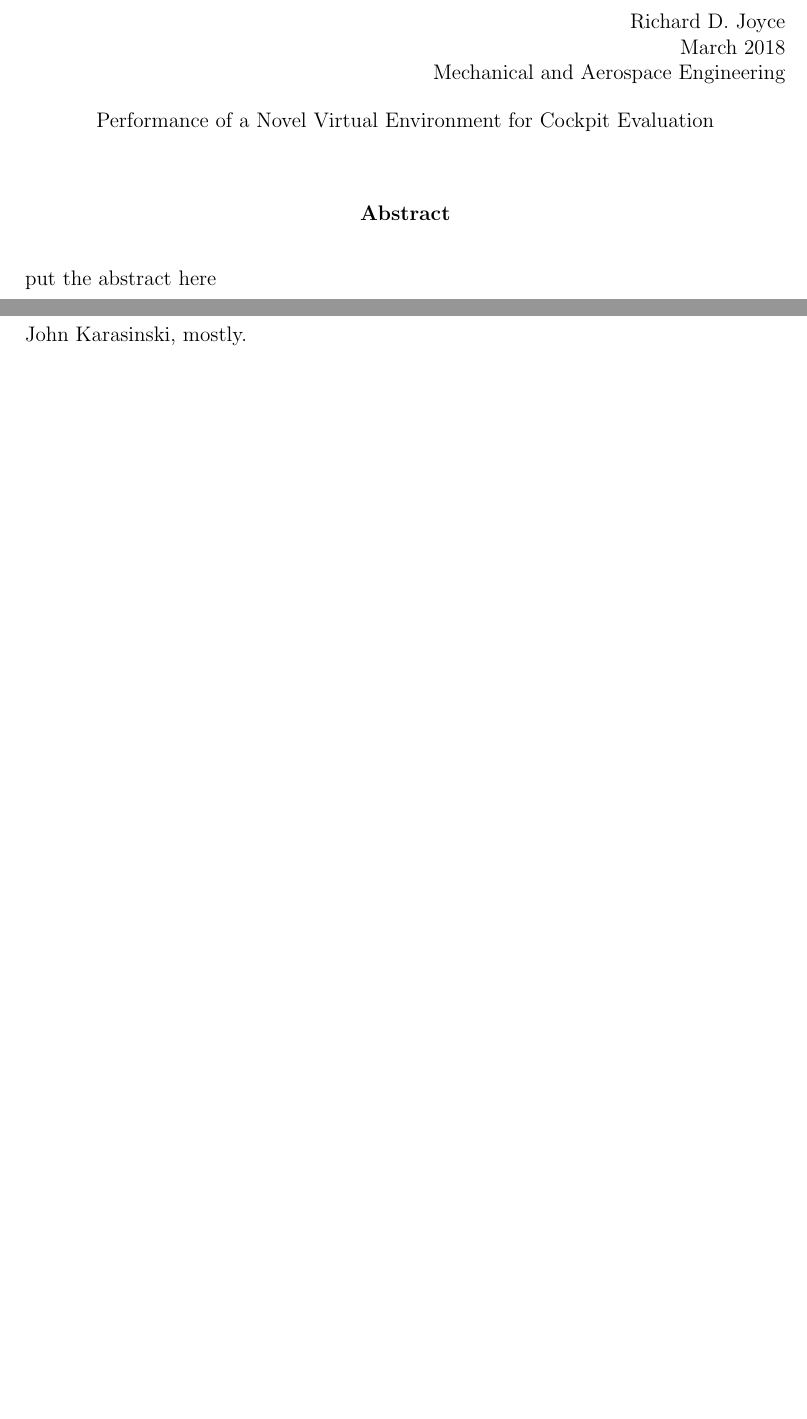
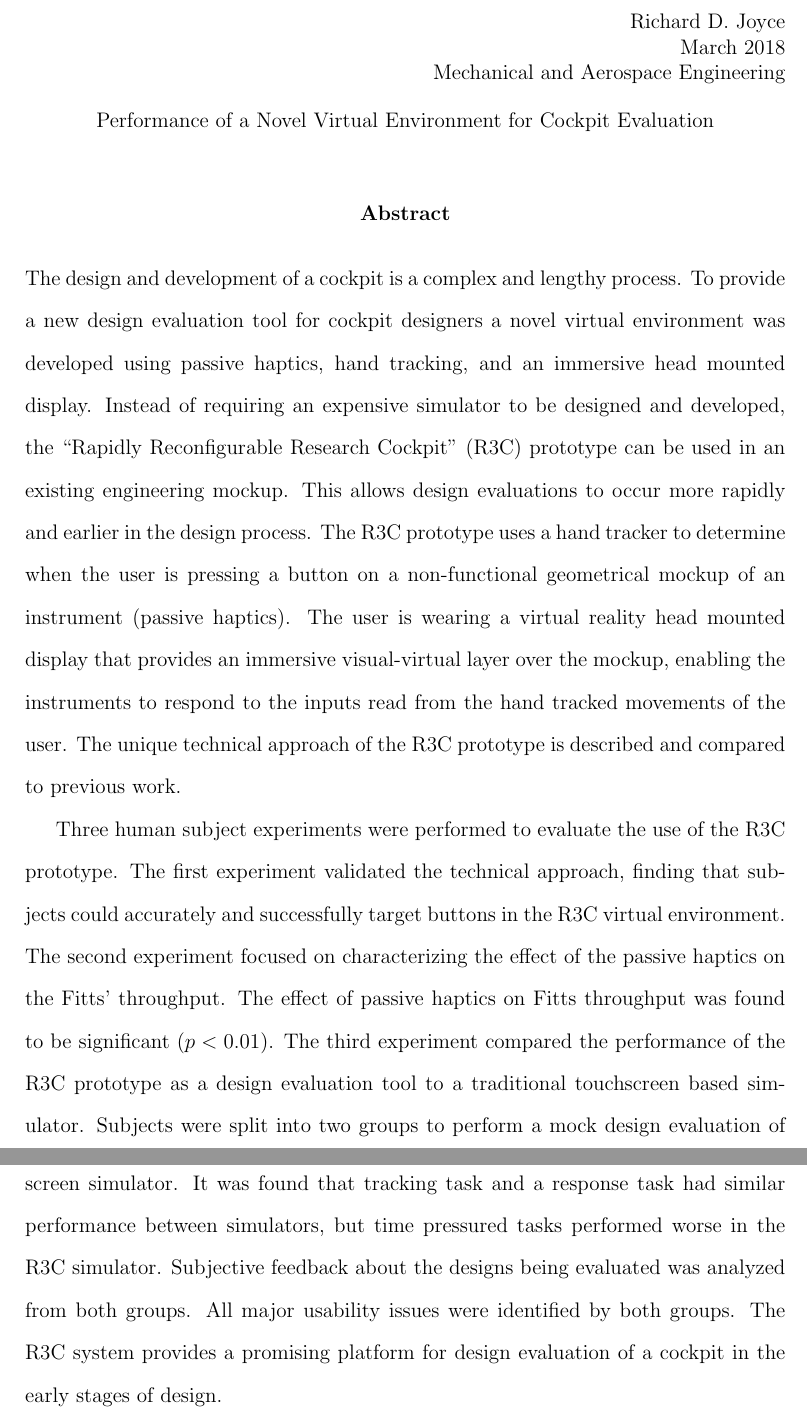
Before and after one commit to richjoyce/dissertation, a LaTeX thesis (thesis.tex, which reads abstract.tex, title_and_frontmatter.tex): two parts of pages 9 and 10 of 143, joined at a grey line, cut so that both start at the same text, the shorter picture padded with empty space. Compiled offline with pdfLaTeX; a LaTeX package or settings file that is missing is left out.

Commit message:
Add abstract
 - fixes #26

```diff
--- a/abstract.tex
+++ b/abstract.tex
@@ -6,5 +6,7 @@
 % at 345 words - With electronic filing there is no longer a word limit
 
 \newcommand{\myabstract}{
-put the abstract here
+The design and development of a cockpit is a complex and lengthy process. To provide a new design evaluation tool for cockpit designers a novel virtual environment was developed using passive haptics, hand tracking, and an immersive head mounted display. Instead of requiring an expensive simulator to be designed and developed, the “Rapidly Reconfigurable Research Cockpit” (R3C) prototype can be used in an existing engineering mockup. This allows design evaluations to occur more rapidly and earlier in the design process. The R3C prototype uses a hand tracker to determine when the user is pressing a button on a non-functional geometrical mockup of an instrument (passive haptics). The user is wearing a virtual reality head mounted display that provides an immersive visual-virtual layer over the mockup, enabling the instruments to respond to the inputs read from the hand tracked movements of the user. The unique technical approach of the R3C prototype is described and compared to previous work.
+
+Three human subject experiments were performed to evaluate the use of the R3C prototype. The first experiment validated the technical approach, finding that subjects could accurately and successfully target buttons in the R3C virtual environment. The second experiment focused on characterizing the effect of the passive haptics on the Fitts’ throughput. The effect of passive haptics on Fitts throughput was found to be significant ($p<0.01$). The third experiment compared the performance of the R3C prototype as a design evaluation tool to a traditional touchscreen based simulator. Subjects were split into two groups to perform a mock design evaluation of two cockpit instruments, one group using the R3C simulator and the other the touchscreen simulator. It was found that tracking task and a response task had similar performance between simulators, but time pressured tasks performed worse in the R3C simulator. Subjective feedback about the designs being evaluated was analyzed from both groups. All major usability issues were identified by both groups. The R3C system provides a promising platform for design evaluation of a cockpit in the early stages of design.
 }
--- a/title_and_frontmatter.tex
+++ b/title_and_frontmatter.tex
@@ -73,9 +73,9 @@ B.S.,~Columbia University,~2009}
     \end{inlineabstract}
 
 %Acknowledgments (optional)
-\begin{acknowledgments}
-    John Karasinski, mostly.
-\end{acknowledgments}
+%\begin{acknowledgments}
+%    John Karasinski, mostly.
+%\end{acknowledgments}
 
 %Preface (optional)
 % \chapter*{Preface}
```
